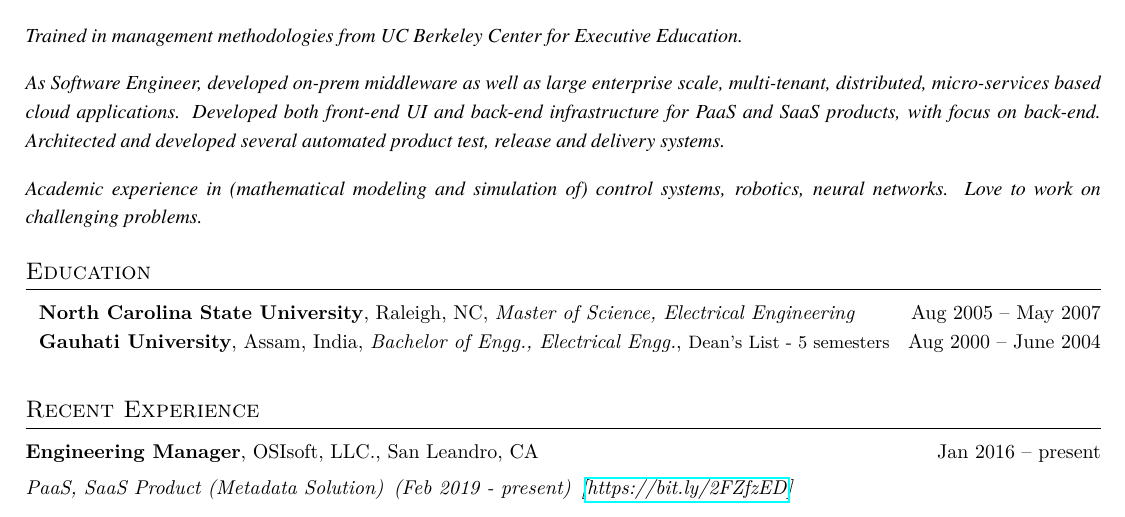
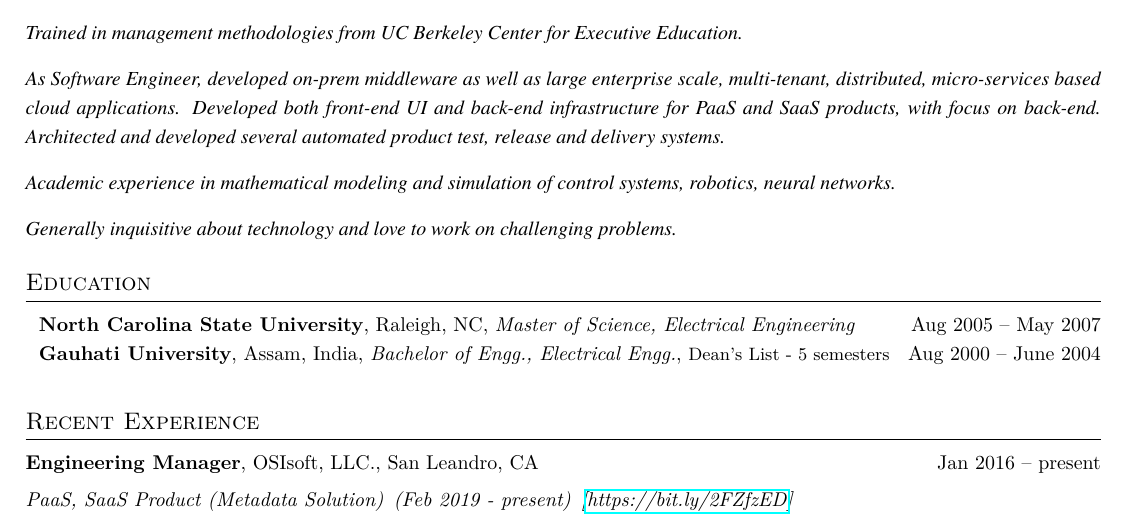
Before and after one commit to manastalukdar/resume-cv, a LaTeX CV (latex/ManasTalukdar_cv.tex, which reads latex/Summary_detailed.tex): part of page 1 of 3, cut so that both start at the same text. Compiled offline with pdfLaTeX.

Commit message:
Updated detailed summary.

```diff
--- a/latex/Summary_detailed.tex
+++ b/latex/Summary_detailed.tex
@@ -9,5 +9,9 @@
 }
 
 {\fontfamily{qtm}\selectfont
-	\begin{justify}\textit{Academic experience in (mathematical modeling and simulation of) control systems, robotics, neural networks. Love to work on challenging problems.}\end{justify}
+	\begin{justify}\textit{Academic experience in mathematical modeling and simulation of control systems, robotics, neural networks.}\end{justify}
 }
+
+{\fontfamily{qtm}\selectfont
+	\begin{justify}\textit{Generally inquisitive about technology and love to work on challenging problems.}\end{justify}
+}
```
